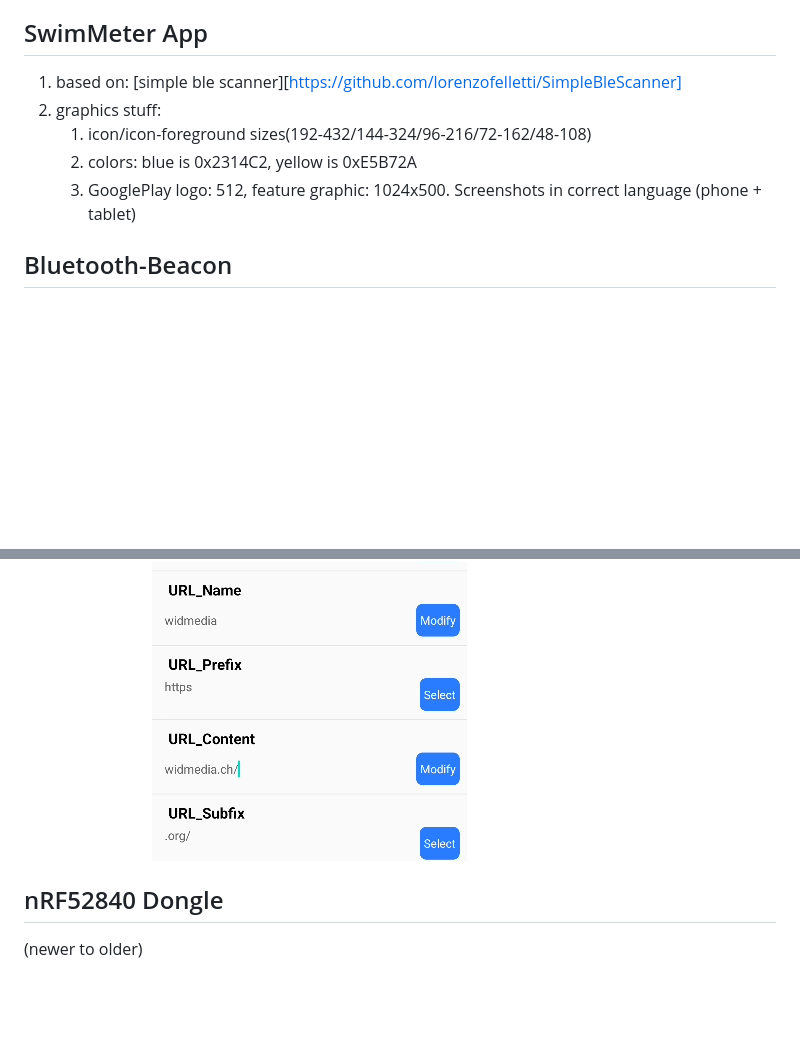
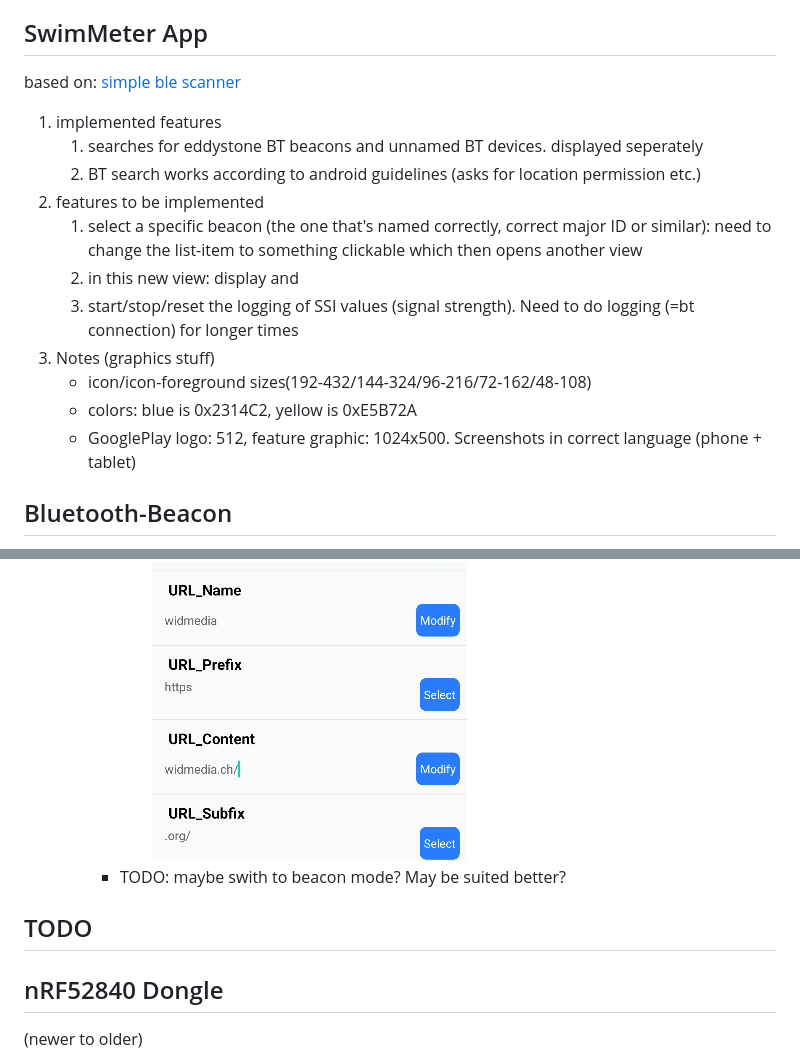
Before and after one commit to saliWd/distance, a Markdown page: ProjectNotes.md, 2 parts joined by grey strips. GitHub-like rendering; blank space fills up the shorter version.

Commit message:
notes about the app

```diff
--- a/ProjectNotes.md
+++ b/ProjectNotes.md
@@ -3,12 +3,19 @@
 * Github project SwimMeter, user: saliWd. This file contains both a task list (TODO and DONE) as well as some general documentation about the different parts of this project: bluetooth beacon HW & SW / android app / website
 
 ## SwimMeter App
+based on: [simple ble scanner](https://github.com/lorenzofelletti/SimpleBleScanner)
+1. implemented features
+   1. searches for eddystone BT beacons and unnamed BT devices. displayed seperately
+   1. BT search works according to android guidelines (asks for location permission etc.)
+1. features to be implemented
+   1. select a specific beacon (the one that's named correctly, correct major ID or similar): need to change the list-item to something clickable which then opens another view
+   1. in this new view: display and
+   1. start/stop/reset the logging of SSI values (signal strength). Need to do logging (=bt connection) for longer times
+1. Notes (graphics stuff)
+   * icon/icon-foreground sizes(192-432/144-324/96-216/72-162/48-108)
+   * colors: blue is 0x2314C2, yellow is 0xE5B72A
+   * GooglePlay logo: 512, feature graphic: 1024x500. Screenshots in correct language (phone + tablet)
 
-1. based on: [simple ble scanner][https://github.com/lorenzofelletti/SimpleBleScanner]
-1. graphics stuff:
-   1. icon/icon-foreground sizes(192-432/144-324/96-216/72-162/48-108)
-   1. colors: blue is 0x2314C2, yellow is 0xE5B72A
-   1. GooglePlay logo: 512, feature graphic: 1024x500. Screenshots in correct language (phone + tablet)
 
 ## Bluetooth-Beacon
 1. using Holyiot Bluetooth-Beacons (aliexpress, ~CHF 8.-), do have a NRF52810 chip inside
@@ -27,7 +34,10 @@
          * URL_Content: widmedia.ch/
          * URL_Subfix: TODO, cannot be empty... currently set to org
          ![eddystone settings](eddyStoneSettings.png)
+      * TODO: maybe swith to beacon mode? May be suited better?
 
+
+## TODO
 
 
 ## nRF52840 Dongle
```
Also changed, not shown: other parts of ProjectNotes.md (+1 -1 lines).
